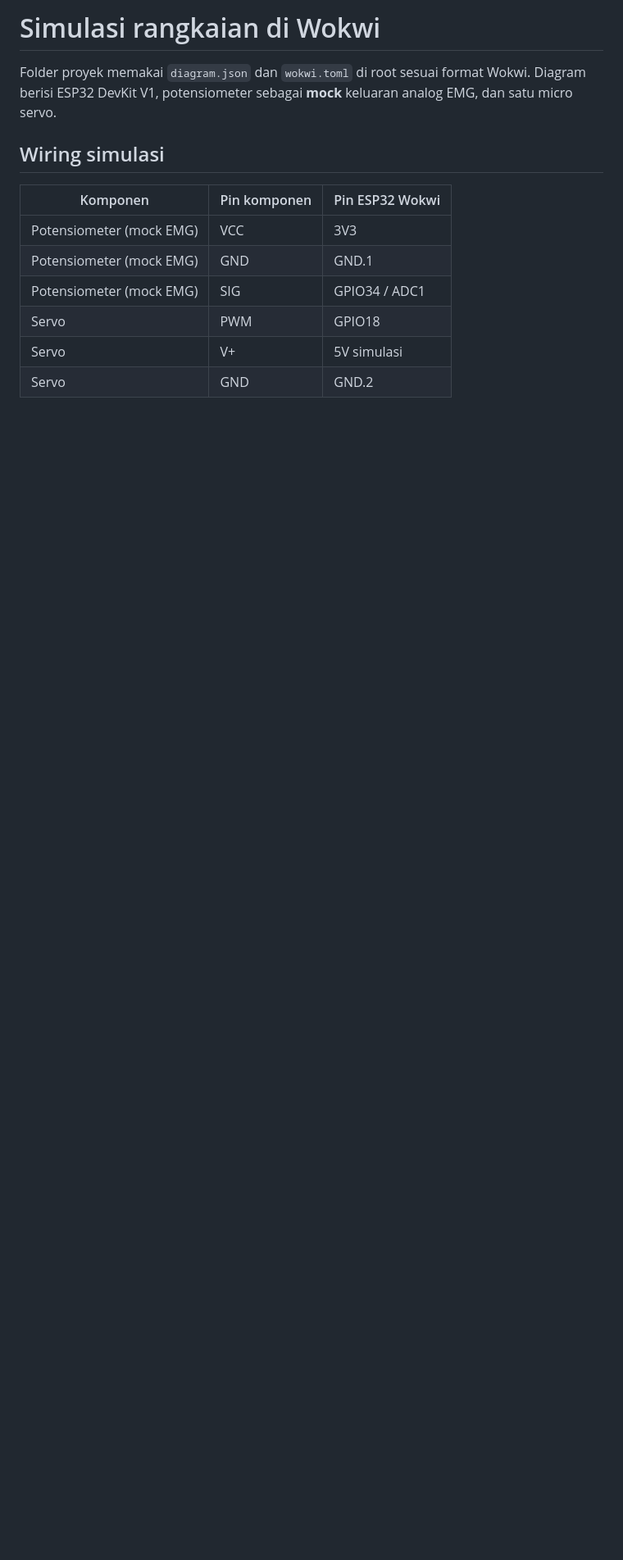
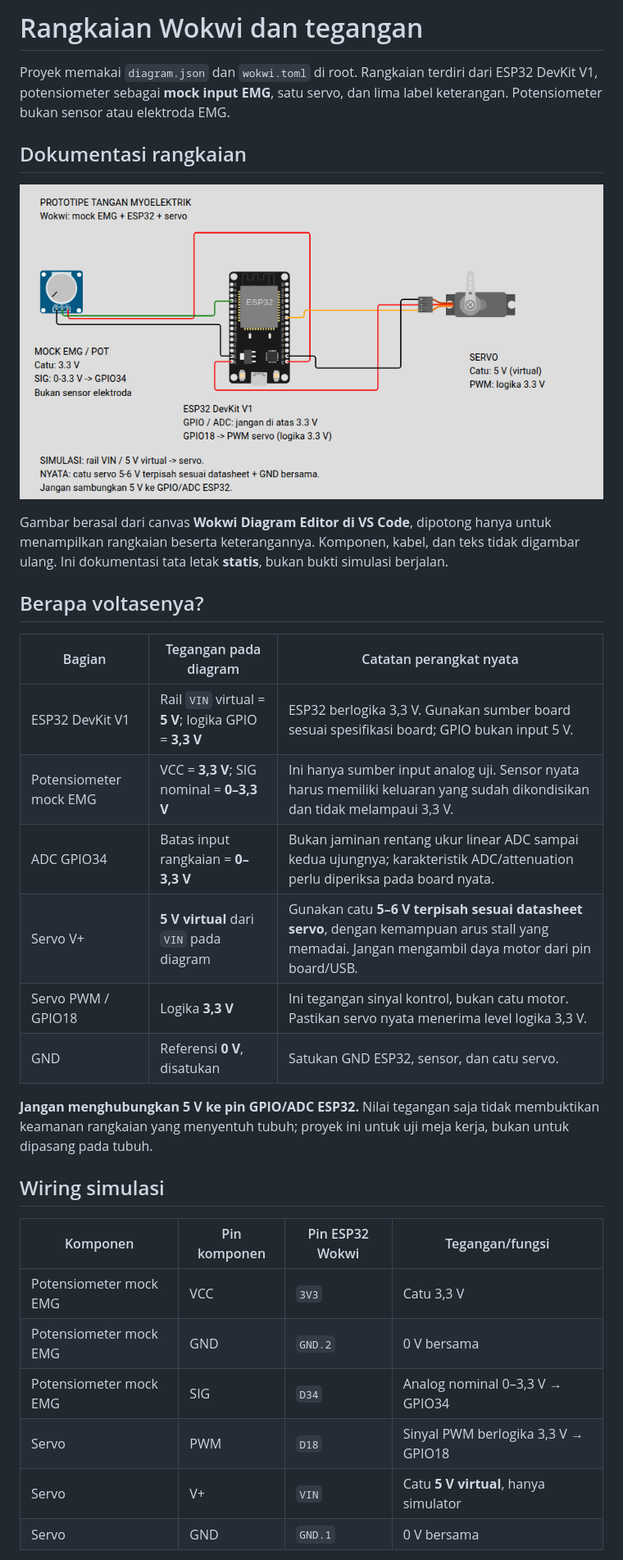
Before and after one commit to Anggass-piw/bionic-hand-firmware, a Markdown page: wokwi/README.md, the part around one of its changes. Shown at 82% size. GitHub-like rendering; pictures changed too: wokwi/circuit-documentation.png (added); blank space fills up the shorter version.

Commit message:
Add Wokwi circuit image and voltage documentation

```diff
--- a/wokwi/README.md
+++ b/wokwi/README.md
@@ -1,15 +1,34 @@
-# Simulasi rangkaian di Wokwi
+# Rangkaian Wokwi dan tegangan
 
-Folder proyek memakai `diagram.json` dan `wokwi.toml` di root sesuai format Wokwi. Diagram berisi ESP32 DevKit V1, potensiometer sebagai **mock** keluaran analog EMG, dan satu micro servo.
+Proyek memakai `diagram.json` dan `wokwi.toml` di root. Rangkaian terdiri dari ESP32 DevKit V1, potensiometer sebagai **mock input EMG**, satu servo, dan lima label keterangan. Potensiometer bukan sensor atau elektroda EMG.
+
+## Dokumentasi rangkaian
+
+![Canvas Wokwi: mock EMG 3,3 V, ESP32 berlogika 3,3 V, dan servo dengan catu virtual 5 V](circuit-documentation.png)
+
+Gambar berasal dari canvas **Wokwi Diagram Editor di VS Code**, dipotong hanya untuk menampilkan rangkaian beserta keterangannya. Komponen, kabel, dan teks tidak digambar ulang. Ini dokumentasi tata letak **statis**, bukan bukti simulasi berjalan.
+
+## Berapa voltasenya?
+
+| Bagian | Tegangan pada diagram | Catatan perangkat nyata |
+|---|---|---|
+| ESP32 DevKit V1 | Rail `VIN` virtual = **5 V**; logika GPIO = **3,3 V** | ESP32 berlogika 3,3 V. Gunakan sumber board sesuai spesifikasi board; GPIO bukan input 5 V. |
+| Potensiometer mock EMG | VCC = **3,3 V**; SIG nominal = **0–3,3 V** | Ini hanya sumber input analog uji. Sensor nyata harus memiliki keluaran yang sudah dikondisikan dan tidak melampaui 3,3 V. |
+| ADC GPIO34 | Batas input rangkaian = **0–3,3 V** | Bukan jaminan rentang ukur linear ADC sampai kedua ujungnya; karakteristik ADC/attenuation perlu diperiksa pada board nyata. |
+| Servo V+ | **5 V virtual** dari `VIN` pada diagram | Gunakan catu **5–6 V terpisah sesuai datasheet servo**, dengan kemampuan arus stall yang memadai. Jangan mengambil daya motor dari pin board/USB. |
+| Servo PWM / GPIO18 | Logika **3,3 V** | Ini tegangan sinyal kontrol, bukan catu motor. Pastikan servo nyata menerima level logika 3,3 V. |
+| GND | Referensi **0 V**, disatukan | Satukan GND ESP32, sensor, dan catu servo. |
+
+**Jangan menghubungkan 5 V ke pin GPIO/ADC ESP32.** Nilai tegangan saja tidak membuktikan keamanan rangkaian yang menyentuh tubuh; proyek ini untuk uji meja kerja, bukan untuk dipasang pada tubuh.
 
 ## Wiring simulasi
 
-| Komponen | Pin komponen | Pin ESP32 Wokwi |
-|---|---|---|
-| Potensiometer (mock EMG) | VCC | 3V3 |
-| Potensiometer (mock EMG) | GND | GND.1 |
-| Potensiometer (mock EMG) | SIG | GPIO34 / ADC1 |
-| Servo | PWM | GPIO18 |
-| Servo | V+ | 5V simulasi |
-| Servo | GND | GND.2 |
+| Komponen | Pin komponen | Pin ESP32 Wokwi | Tegangan/fungsi |
+|---|---|---|---|
+| Potensiometer mock EMG | VCC | `3V3` | Catu 3,3 V |
+| Potensiometer mock EMG | GND | `GND.2` | 0 V bersama |
+| Potensiometer mock EMG | SIG | `D34` | Analog nominal 0–3,3 V → GPIO34 |
+| Servo | PWM | `D18` | Sinyal PWM berlogika 3,3 V → GPIO18 |
+| Servo | V+ | `VIN` | Catu **5 V virtual**, hanya simulator |
+| Servo | GND | `GND.1` | 0 V bersama |
 
```
Also changed, not shown: other parts of wokwi/README.md (+19 -16 lines).
